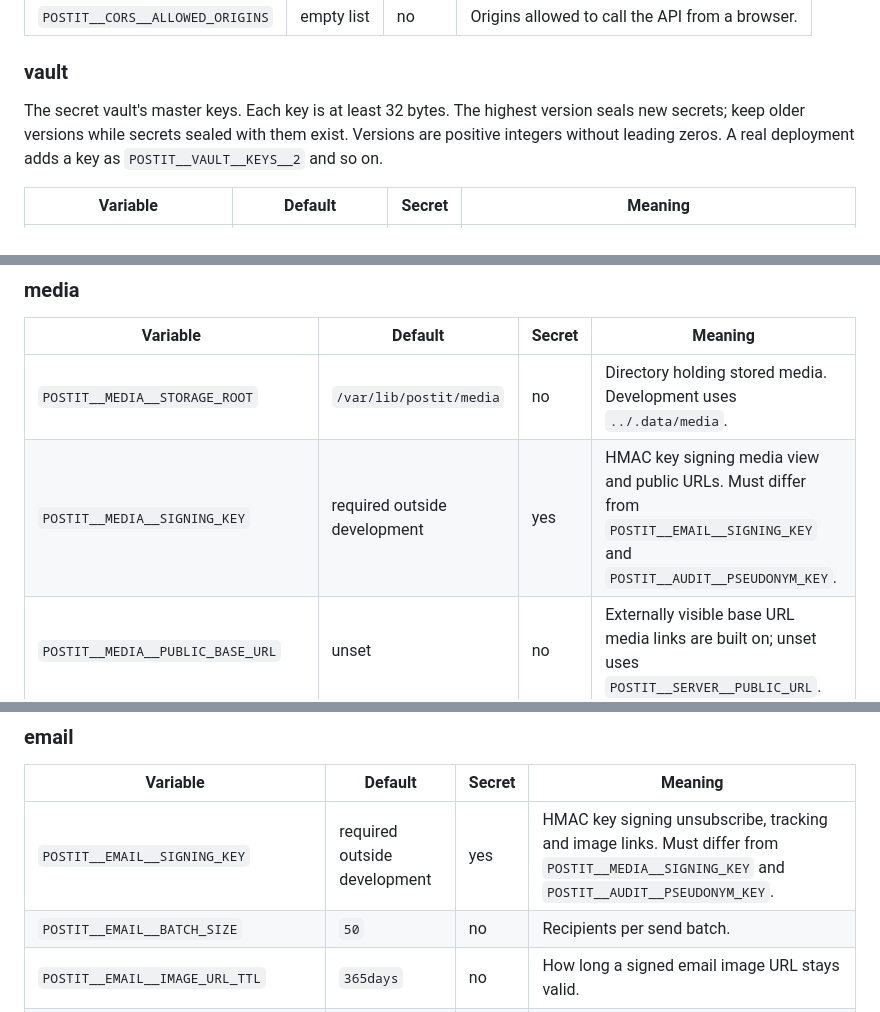
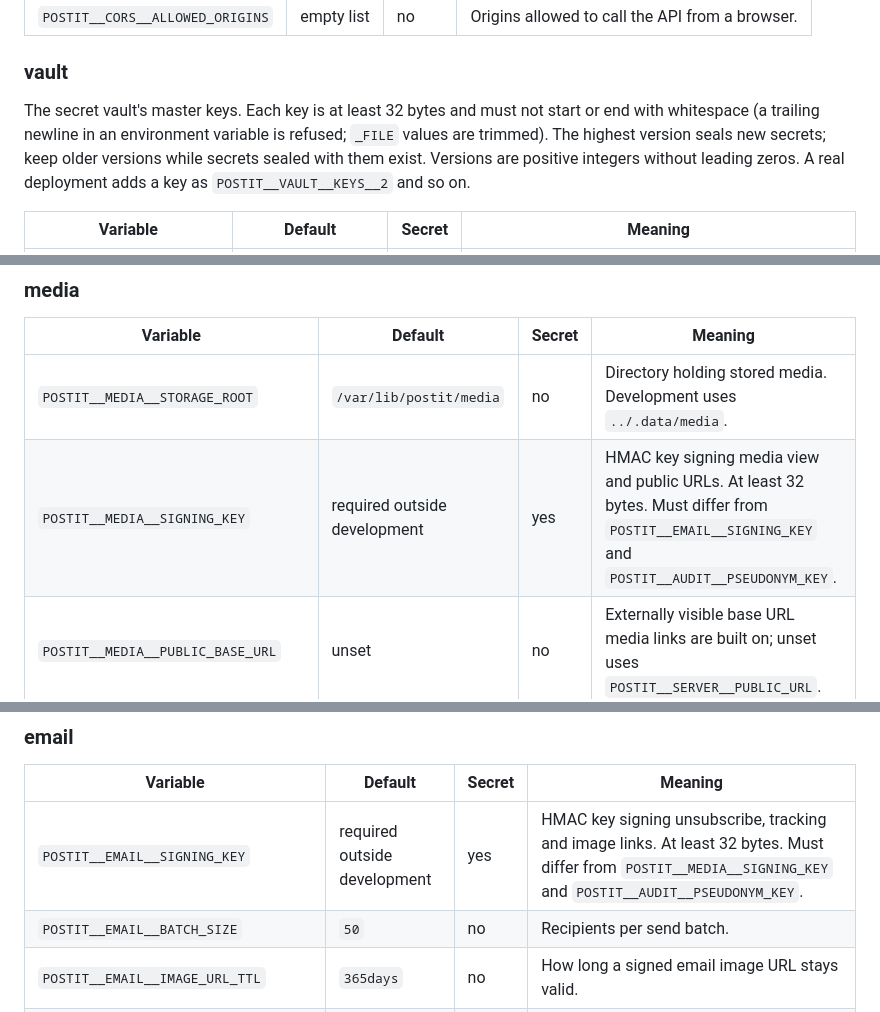
Before and after one commit to asm2025/postit, a Markdown page: docs/configuration.md, 3 parts joined by grey strips. GitHub-like rendering.

Commit message:
docs: note key length and whitespace rules in the configuration reference
Co-Authored-By: Claude Sonnet 5.5 <noreply@anthropic.com>

```diff
--- a/docs/configuration.md
+++ b/docs/configuration.md
@@ -260,7 +260,7 @@ The shared outbound HTTP client.
 
 ### vault
 
-The secret vault's master keys. Each key is at least 32 bytes. The highest version seals new secrets; keep older versions while secrets sealed with them exist. Versions are positive integers without leading zeros. A real deployment adds a key as `POSTIT__VAULT__KEYS__2` and so on.
+The secret vault's master keys. Each key is at least 32 bytes and must not start or end with whitespace (a trailing newline in an environment variable is refused; `_FILE` values are trimmed). The highest version seals new secrets; keep older versions while secrets sealed with them exist. Versions are positive integers without leading zeros. A real deployment adds a key as `POSTIT__VAULT__KEYS__2` and so on.
 
 | Variable | Default | Secret | Meaning |
 | --- | --- | --- | --- |
@@ -271,7 +271,7 @@ The secret vault's master keys. Each key is at least 32 bytes. The highest versi
 | Variable | Default | Secret | Meaning |
 | --- | --- | --- | --- |
 | `POSTIT__MEDIA__STORAGE_ROOT` | `/var/lib/postit/media` | no | Directory holding stored media. Development uses `../.data/media`. |
-| `POSTIT__MEDIA__SIGNING_KEY` | required outside development | yes | HMAC key signing media view and public URLs. Must differ from `POSTIT__EMAIL__SIGNING_KEY` and `POSTIT__AUDIT__PSEUDONYM_KEY`. |
+| `POSTIT__MEDIA__SIGNING_KEY` | required outside development | yes | HMAC key signing media view and public URLs. At least 32 bytes. Must differ from `POSTIT__EMAIL__SIGNING_KEY` and `POSTIT__AUDIT__PSEUDONYM_KEY`. |
 | `POSTIT__MEDIA__PUBLIC_BASE_URL` | unset | no | Externally visible base URL media links are built on; unset uses `POSTIT__SERVER__PUBLIC_URL`. |
 | `POSTIT__MEDIA__SINGLE_REQUEST_MAX` | `20000000` | no | Largest body accepted by a single-request upload, in bytes. |
 | `POSTIT__MEDIA__CHUNK_MAX` | `16000000` | no | Largest chunk accepted by a chunked upload, in bytes. |
@@ -287,7 +287,7 @@ The secret vault's master keys. Each key is at least 32 bytes. The highest versi
 
 | Variable | Default | Secret | Meaning |
 | --- | --- | --- | --- |
-| `POSTIT__EMAIL__SIGNING_KEY` | required outside development | yes | HMAC key signing unsubscribe, tracking and image links. Must differ from `POSTIT__MEDIA__SIGNING_KEY` and `POSTIT__AUDIT__PSEUDONYM_KEY`. |
+| `POSTIT__EMAIL__SIGNING_KEY` | required outside development | yes | HMAC key signing unsubscribe, tracking and image links. At least 32 bytes. Must differ from `POSTIT__MEDIA__SIGNING_KEY` and `POSTIT__AUDIT__PSEUDONYM_KEY`. |
 | `POSTIT__EMAIL__BATCH_SIZE` | `50` | no | Recipients per send batch. |
 | `POSTIT__EMAIL__IMAGE_URL_TTL` | `365days` | no | How long a signed email image URL stays valid. |
 | `POSTIT__EMAIL__TRACKING_BASE_URL` | unset | no | Externally visible base URL for tracking and unsubscribe links; unset uses `POSTIT__SERVER__PUBLIC_URL`. |
```
